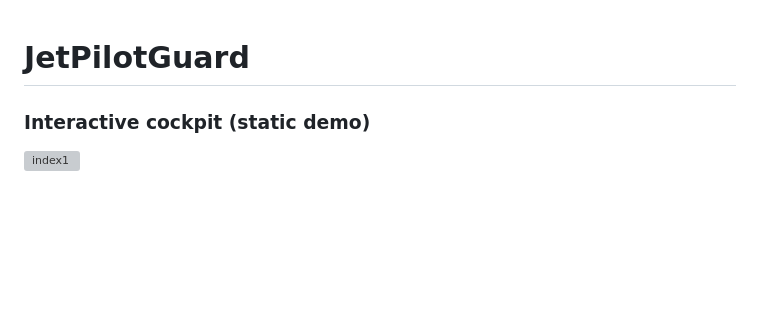
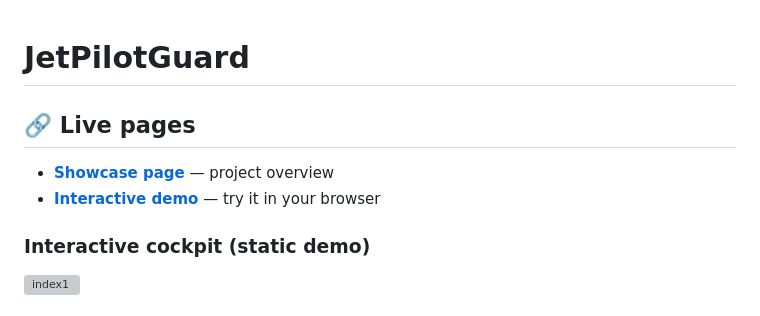
Before and after one commit to orcunku/jetpilotguard, a Markdown page: README.md, the part around the change. Rendered like a GitHub page; blank space fills up the shorter version; grey boxes are pictures that could not be loaded.

```diff
--- a/README.md
+++ b/README.md
@@ -1,4 +1,8 @@
 # JetPilotGuard
+## 🔗 Live pages
+
+- **[Showcase page](https://orcunku.github.io/jetpilotguard/showcase/)** — project overview
+- **[Interactive demo](https://orcunku.github.io/jetpilotguard/demo/)** — try it in your browser
 
 ### Interactive cockpit (static demo)
 <img width="1307" height="668" alt="index1" src="https://github.com/user-attachments/assets/fd203b5a-a5dc-4b57-9b2f-260e62757546" />
```
